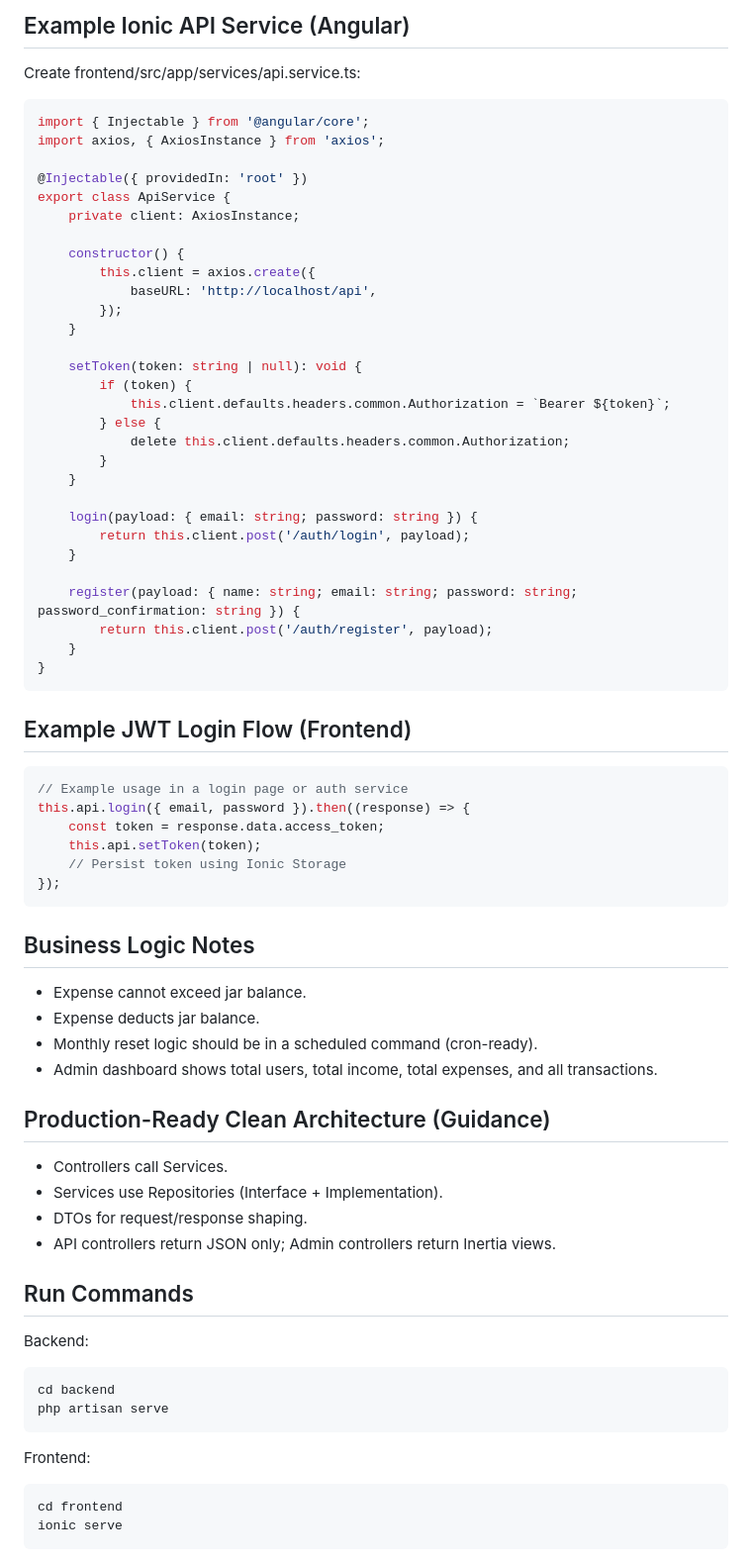
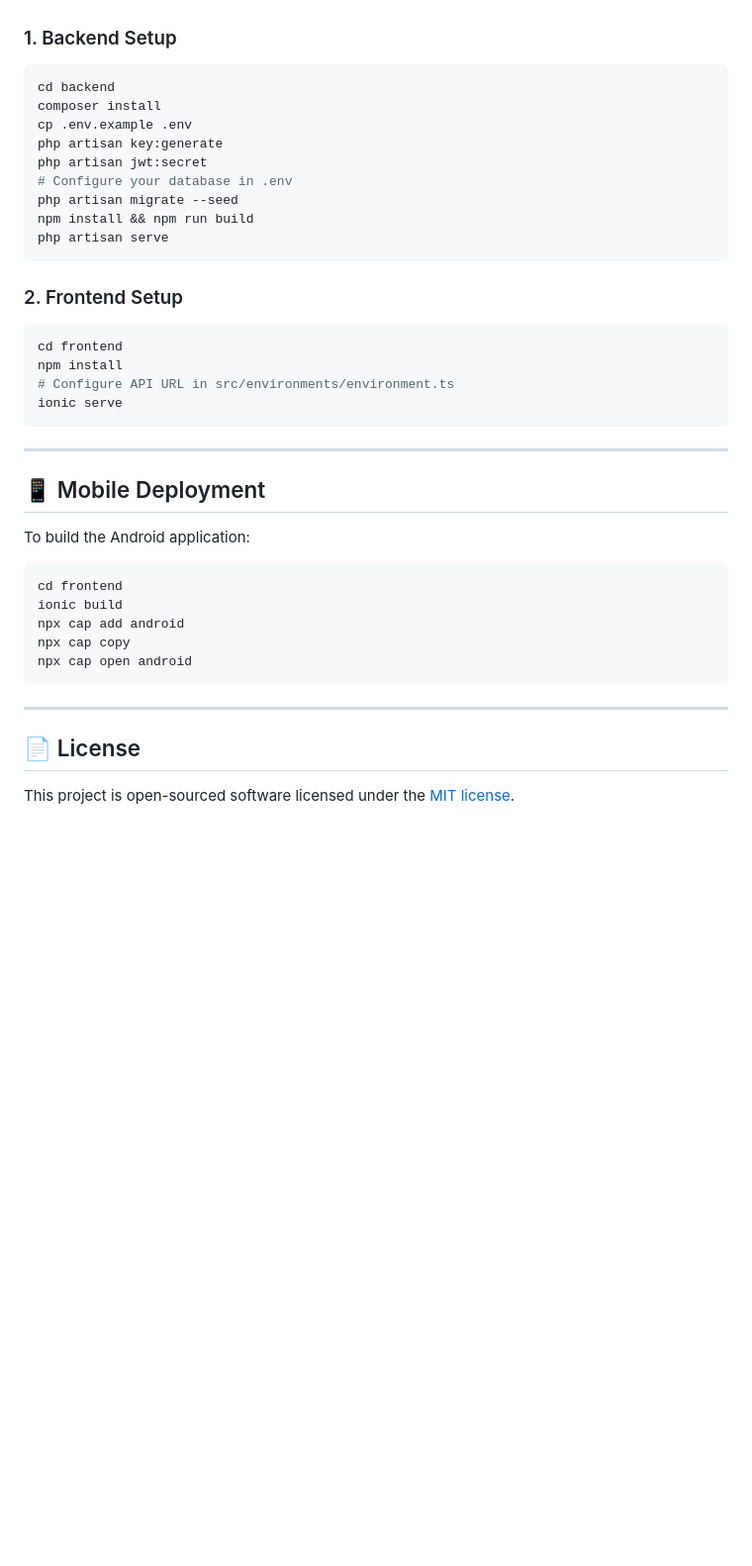
Before and after one commit to Dat0801/jarvis-budget-system, a Markdown page: README.md, the part around one of its changes. Shown at 99% size. Rendered like a GitHub page; blank space fills up the shorter version.

````diff
--- a/README.md
+++ b/README.md
@@ -350,76 +72,37 @@ defineProps({
-## Example Ionic API Service (Angular)
-
-Create frontend/src/app/services/api.service.ts:
-
-```ts
-import { Injectable } from '@angular/core';
-import axios, { AxiosInstance } from 'axios';
-
-@Injectable({ providedIn: 'root' })
-export class ApiService {
-	private client: AxiosInstance;
-
-	constructor() {
-		this.client = axios.create({
-			baseURL: 'http://localhost/api',
-		});
-	}
-
-	setToken(token: string | null): void {
-		if (token) {
-			this.client.defaults.headers.common.Authorization = `Bearer ${token}`;
-		} else {
-			delete this.client.defaults.headers.common.Authorization;
-		}
-	}
-
-	login(payload: { email: string; password: string }) {
-		return this.client.post('/auth/login', payload);
-	}
-
-	register(payload: { name: string; email: string; password: string; password_confirmation: string }) {
-		return this.client.post('/auth/register', payload);
-	}
-}
-```
-
-## Example JWT Login Flow (Frontend)
-
-```ts
-// Example usage in a login page or auth service
-this.api.login({ email, password }).then((response) => {
-	const token = response.data.access_token;
-	this.api.setToken(token);
-	// Persist token using Ionic Storage
-});
-```
-
-## Business Logic Notes
-
-- Expense cannot exceed jar balance.
-- Expense deducts jar balance.
-- Monthly reset logic should be in a scheduled command (cron-ready).
-- Admin dashboard shows total users, total income, total expenses, and all transactions.
-
-## Production-Ready Clean Architecture (Guidance)
-
-- Controllers call Services.
-- Services use Repositories (Interface + Implementation).
-- DTOs for request/response shaping.
-- API controllers return JSON only; Admin controllers return Inertia views.
-
-## Run Commands
-
-Backend:
-
+### 1. Backend Setup
 ```bash
 cd backend
+composer install
+cp .env.example .env
+php artisan key:generate
+php artisan jwt:secret
+# Configure your database in .env
+php artisan migrate --seed
+npm install && npm run build
 php artisan serve
 ```
 
-Frontend:
-
+### 2. Frontend Setup
 ```bash
 cd frontend
+npm install
+# Configure API URL in src/environments/environment.ts
 ionic serve
 ```
+
+---
+
+## 📱 Mobile Deployment
+To build the Android application:
+```bash
+cd frontend
+ionic build
+npx cap add android
+npx cap copy
+npx cap open android
+```
+
+---
+
+## 📄 License
+This project is open-sourced software licensed under the [MIT license](LICENSE).
````
Also changed, not shown: other parts of README.md (+63 -341 lines).
